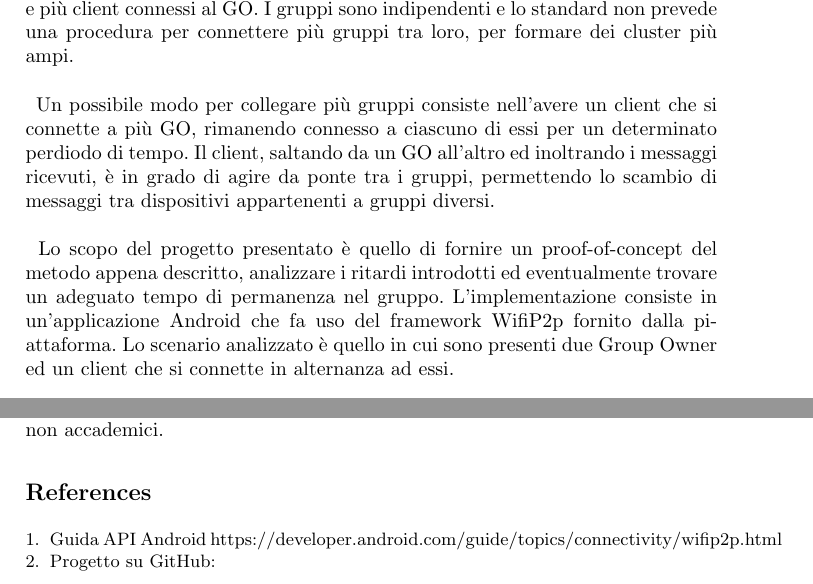
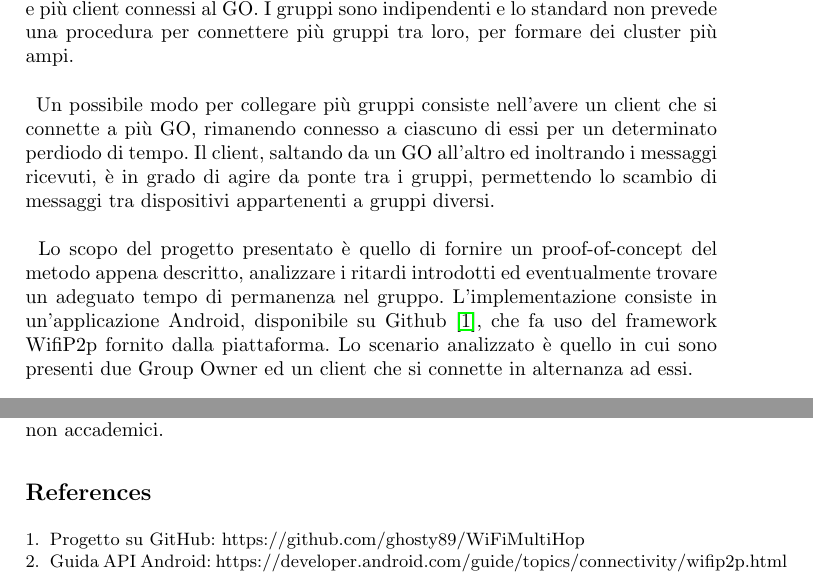
Before and after one commit to fossedihelm/WiFiMultiHop, a LaTeX paper (Relazione/WifiMultiHop.tex, which reads Relazione/llncsdoc.sty): two parts of pages 1 and 11 of 11, joined at a grey line, cut so that both start at the same text. Compiled offline with pdfLaTeX.

Commit message:
Commit finale

```diff
--- a/Relazione/Title.tex
+++ b/Relazione/WifiMultiHop.tex
@@ -44,7 +44,8 @@ WiFi Direct consente la formazione di gruppi di comunicazione peer-to-peer. Ogni
 
 \paragraph{} Un possibile modo per collegare più gruppi consiste nell'avere un client che si connette a più GO, rimanendo connesso a ciascuno di essi per un determinato perdiodo di tempo. Il client, saltando da un GO all'altro ed inoltrando i messaggi ricevuti, è in grado di agire da ponte tra i gruppi, permettendo lo scambio di messaggi tra dispositivi appartenenti a gruppi diversi.
 
-\paragraph{} Lo scopo del progetto presentato è quello di fornire un proof-of-concept del metodo appena descritto, analizzare i ritardi introdotti ed eventualmente trovare un adeguato tempo di permanenza nel gruppo. L'implementazione consiste in un'applicazione Android che fa uso del framework WifiP2p fornito dalla piattaforma. Lo scenario analizzato è quello in cui sono presenti due Group Owner ed un client che si connette in alternanza ad essi.
+\paragraph{} Lo scopo del progetto presentato è quello di fornire un proof-of-concept del metodo appena descritto, analizzare i ritardi introdotti ed eventualmente trovare un adeguato tempo di permanenza nel gruppo. L'implementazione consiste in un'applicazione Android, disponibile su Github \cite{codice}, che fa uso del framework WifiP2p fornito dalla piattaforma. Lo scenario analizzato è quello in cui sono presenti due Group Owner ed un client che si connette in alternanza ad essi.
+
 
 %	\begin{enumerate}
 %		\item \textit{}
@@ -246,8 +247,8 @@ Inoltre, ciò che si è rivelato dagli esperimenti è che l'effort maggiore in t
 
 %%%%%%%%%%%%%%%%%%%%%%%%%%%%%%%%%%%%%%%%%%%%%%%%%%%%%%%%%%%%%%%%%%%%%%%%%%%%%%%%%%%%%
 \begin{thebibliography}{}
-	\bibitem{android} Guida API Android https://developer.android.com/guide/topics/connectivity/wifip2p.html
-	\bibitem{codice} Progetto su GitHub:
+	\bibitem{codice} Progetto su GitHub: https://github.com/ghosty89/WiFiMultiHop
+	\bibitem{android} Guida API Android: https://developer.android.com/guide/topics/connectivity/wifip2p.html
 \end{thebibliography}
 
 \end{document}
--- a/Relazione/llncsdoc.sty
+++ b/Relazione/llncsdoc.sty
@@ -22,7 +22,7 @@
 {\end{enumerate}\renewcommand{\labelenumi}{enumi}}
 %
 \def\bibauthoryear{\begingroup
-\def\thebibliography##1{\section*{References}%
+\def\thebibliography##1{\section*{Riferimenti}%
     \small\list{}{\settowidth\labelwidth{}\leftmargin\parindent
     \itemindent=-\parindent
     \labelsep=\z@
```
